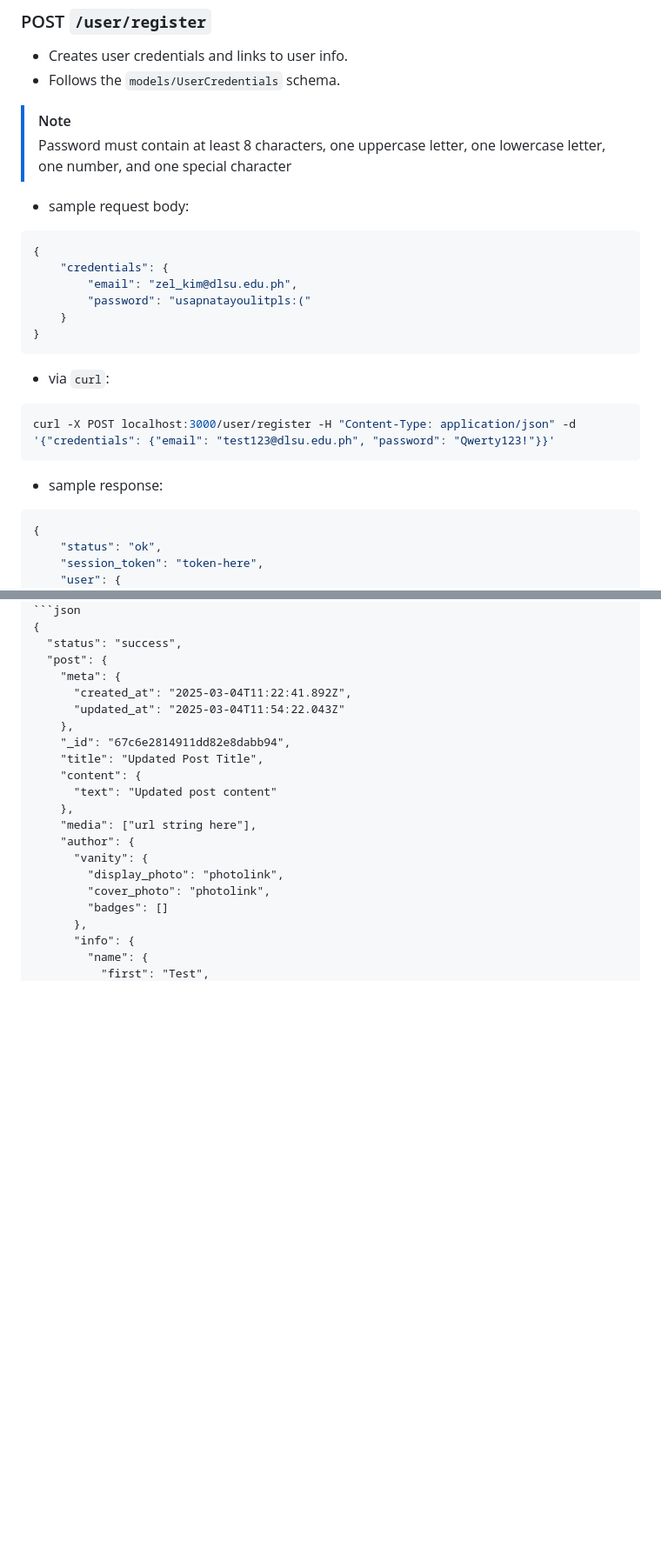
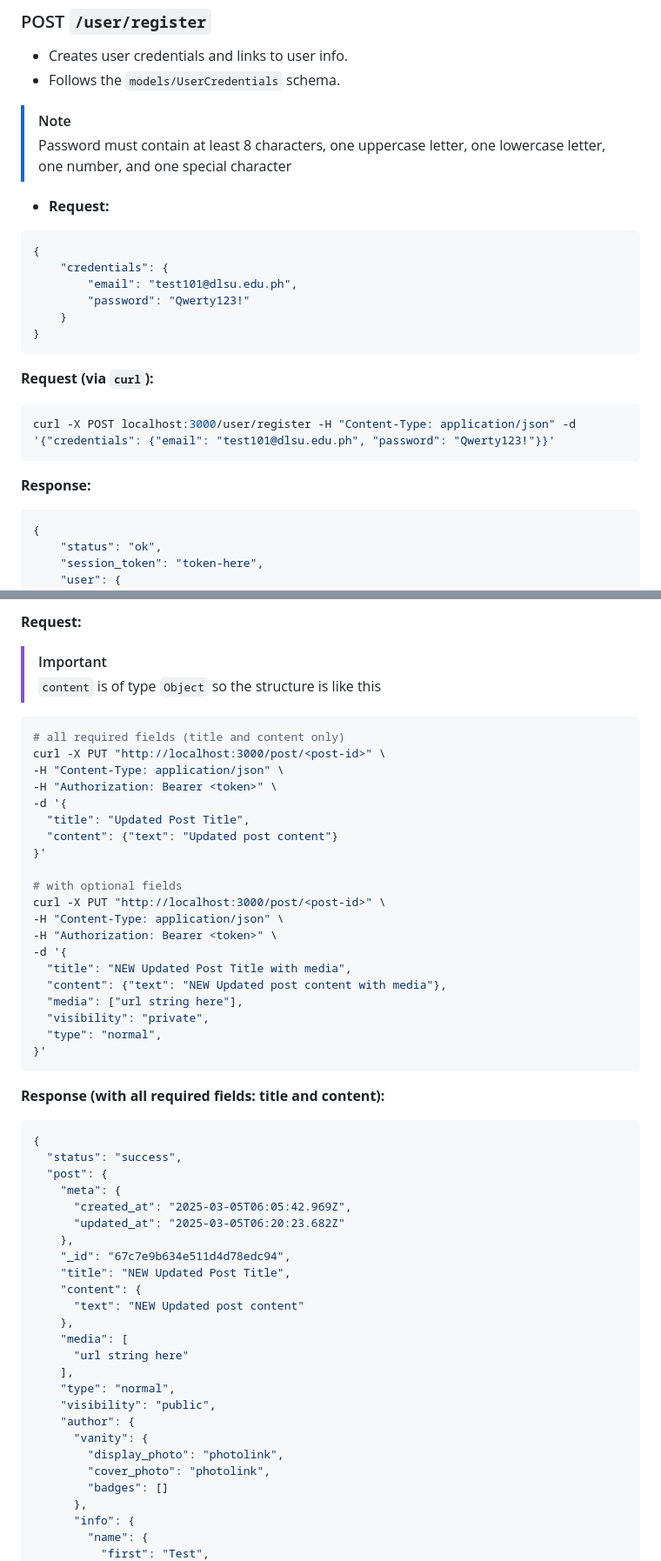
Before and after one commit to zelkim/lasallian.me, a Markdown page: README.md, 2 parts joined by grey strips. Shown at 87% size. Rendered like a GitHub page; blank space fills up the shorter version.

````diff
--- a/README.md
+++ b/README.md
@@ -25,23 +25,22 @@ node index.js
 > [!NOTE]
 > Password must contain at least 8 characters, one uppercase letter, one lowercase letter, one number, and one special character
 
-* sample request body:
+- **Request:**
 ```json
 {
     "credentials": {
-        "email": "zel_kim@dlsu.edu.ph",
-        "password": "usapnatayoulitpls:("
+        "email": "test101@dlsu.edu.ph",
+        "password": "Qwerty123!"
     }
 }
 ```
 
-- via `curl`:
-
+**Request (via `curl`):**
 ```bash
-curl -X POST localhost:3000/user/register -H "Content-Type: application/json" -d '{"credentials": {"email": "test123@dlsu.edu.ph", "password": "Qwerty123!"}}'
+curl -X POST localhost:3000/user/register -H "Content-Type: application/json" -d '{"credentials": {"email": "test101@dlsu.edu.ph", "password": "Qwerty123!"}}'
 ```
 
-* sample response:
+**Response:**
 ```json
 {
     "status": "ok",
@@ -601,17 +516,51 @@ curl -X PUT "http://localhost:3000/post/normal/<post-id>" \
+**Request:**
+
+> [!IMPORTANT]
+> `content` is of type `Object` so the structure is like this
+
+```bash
+# all required fields (title and content only)
+curl -X PUT "http://localhost:3000/post/<post-id>" \
+-H "Content-Type: application/json" \
+-H "Authorization: Bearer <token>" \
+-d '{
+  "title": "Updated Post Title",
+  "content": {"text": "Updated post content"}
+}'
+
+# with optional fields
+curl -X PUT "http://localhost:3000/post/<post-id>" \
+-H "Content-Type: application/json" \
+-H "Authorization: Bearer <token>" \
+-d '{
+  "title": "NEW Updated Post Title with media",
+  "content": {"text": "NEW Updated post content with media"},
+  "media": ["url string here"],
+  "visibility": "private",
+  "type": "normal",
+}'
+```
+
+**Response (with all required fields: title and content):**
+
 ```json
 {
   "status": "success",
   "post": {
     "meta": {
-      "created_at": "2025-03-04T11:22:41.892Z",
-      "updated_at": "2025-03-04T11:54:22.043Z"
+      "created_at": "2025-03-05T06:05:42.969Z",
+      "updated_at": "2025-03-05T06:20:23.682Z"
     },
-    "_id": "67c6e2814911dd82e8dabb94",
-    "title": "Updated Post Title",
+    "_id": "67c7e9b634e511d4d78edc94",
+    "title": "NEW Updated Post Title",
     "content": {
-      "text": "Updated post content"
+      "text": "NEW Updated post content"
     },
-    "media": ["url string here"],
+    "media": [
+      "url string here"
+    ],
+    "type": "normal",
+    "visibility": "public",
     "author": {
       "vanity": {
         "display_photo": "photolink",
````
Also changed, not shown: other parts of README.md (+204 -241 lines).
